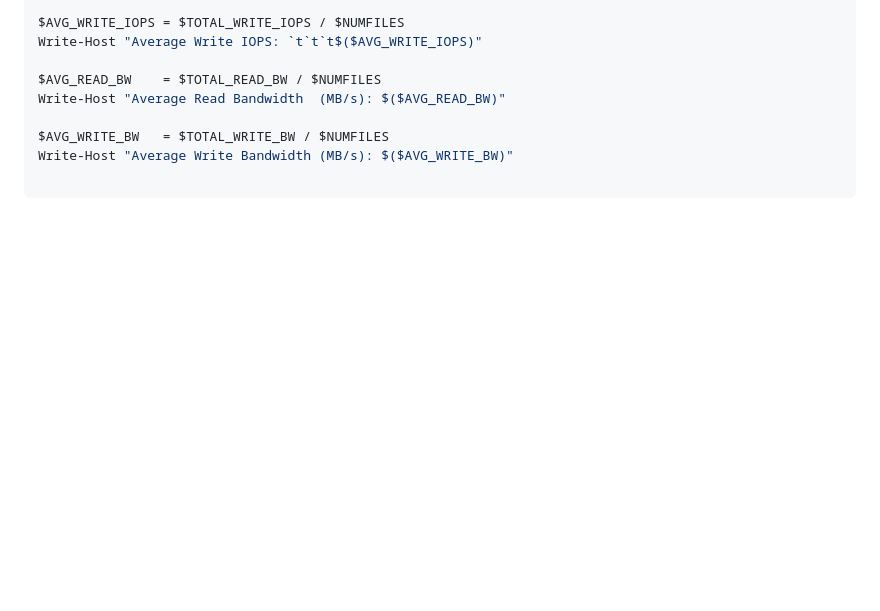
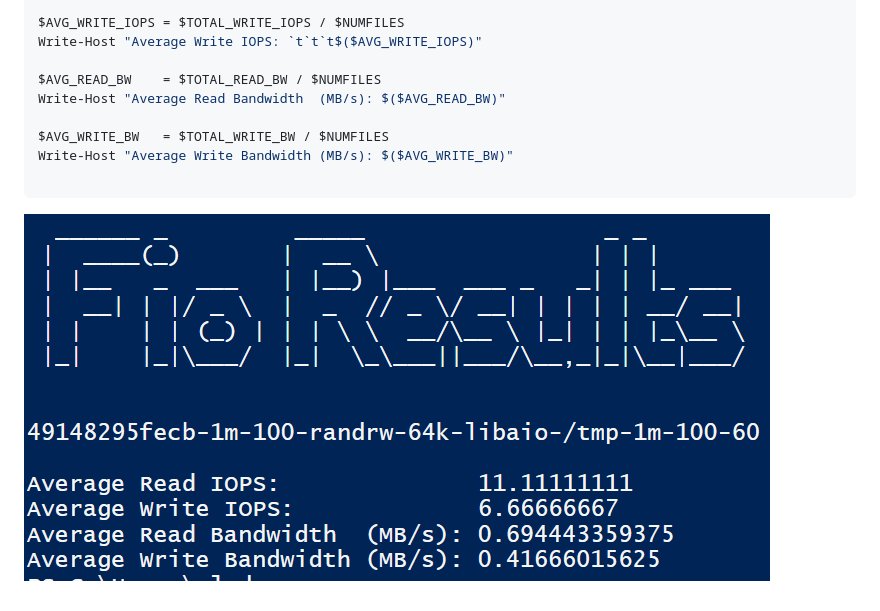
Before and after one commit to devopsteamsdb/openshift-test-page-v2, a Markdown page: README.md, the part around the change. GitHub-like rendering; pictures changed too: image.png (added); blank space fills up the shorter version.

````diff
--- a/README.md
+++ b/README.md
@@ -49,3 +49,5 @@ $AVG_WRITE_BW   = $TOTAL_WRITE_BW / $NUMFILES
 Write-Host "Average Write Bandwidth (MB/s): $($AVG_WRITE_BW)"
 
 ```
+
+![alt text](image.png)
````
